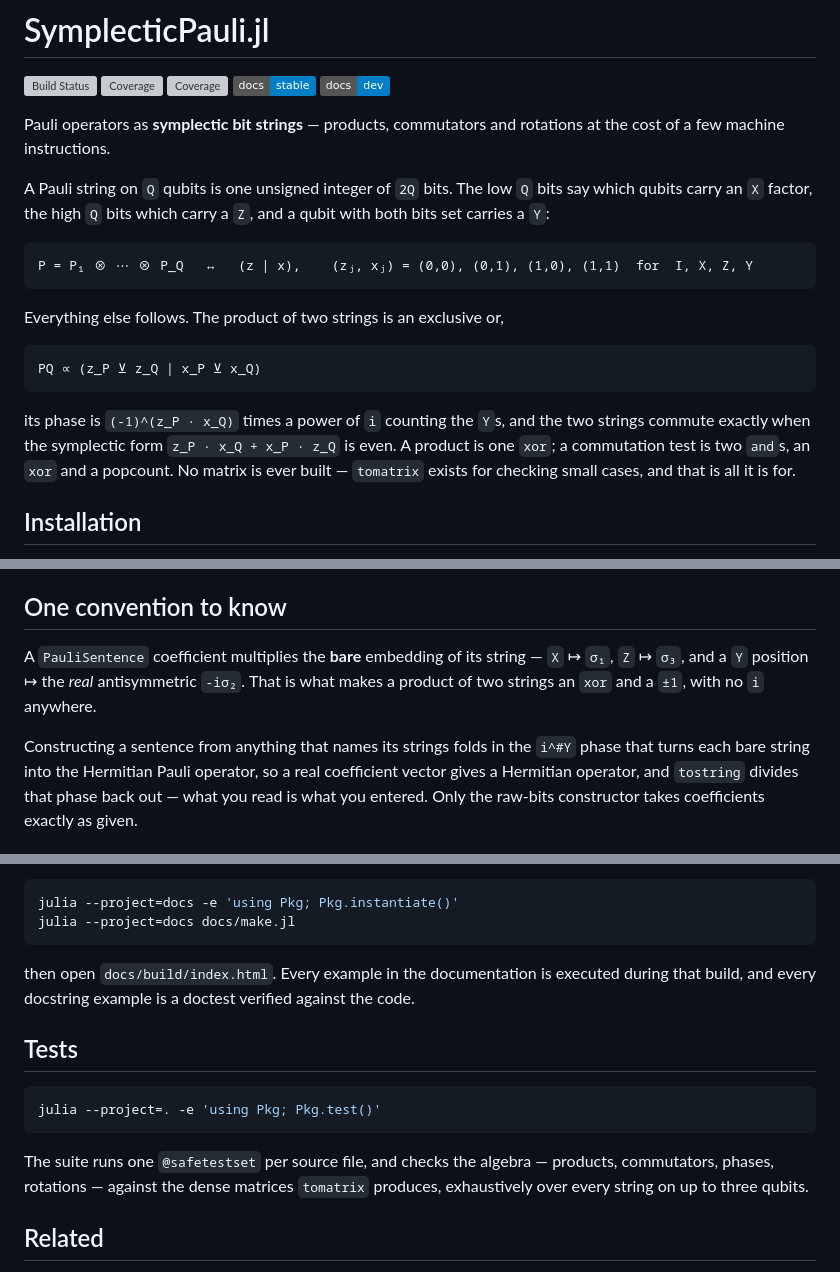
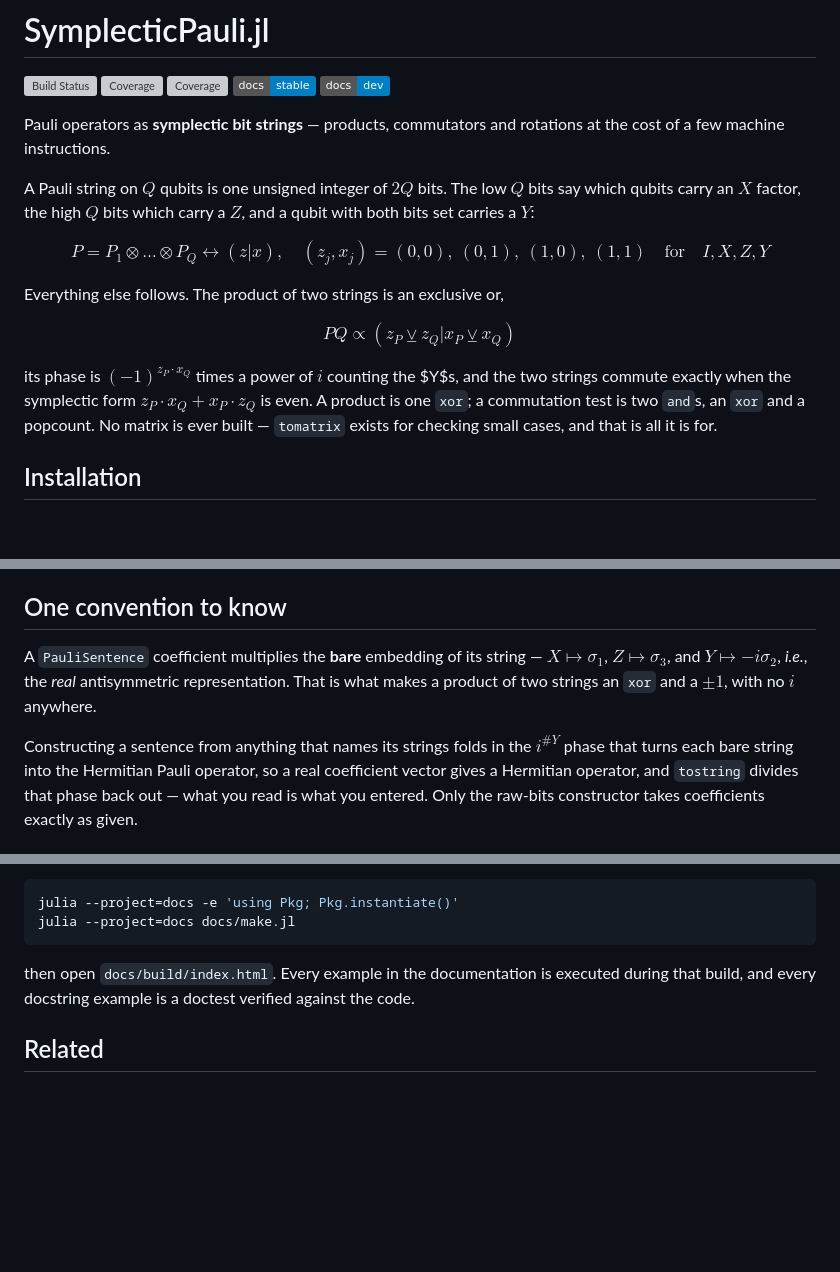
Before and after one commit to ooalshei/SymplecticPauli.jl, a Markdown page: README.md, 3 parts joined by grey strips. Rendered like a GitHub page; badges without logos; blank space fills up the shorter version; grey boxes are pictures that could not be loaded.

Commit message:
math fixes

````diff
--- a/README.md
+++ b/README.md
@@ -9,22 +9,22 @@
 Pauli operators as **symplectic bit strings** — products, commutators and rotations at the
 cost of a few machine instructions.
 
-A Pauli string on `Q` qubits is one unsigned integer of `2Q` bits. The low `Q` bits say which
-qubits carry an `X` factor, the high `Q` bits which carry a `Z`, and a qubit with both bits
-set carries a `Y`:
+A Pauli string on $Q$ qubits is one unsigned integer of $2Q$ bits. The low $Q$ bits say which
+qubits carry an $X$ factor, the high $Q$ bits which carry a $Z$, and a qubit with both bits
+set carries a $Y$:
 
-```
-P = P₁ ⊗ ⋯ ⊗ P_Q   ↔   (z | x),    (zⱼ, xⱼ) = (0,0), (0,1), (1,0), (1,1)  for  I, X, Z, Y
-```
+$$
+P = P_1 \otimes \dots \otimes P_Q   \leftrightarrow   (z | x),\quad (z_j, x_j) = (0,0),\ (0,1),\ (1,0),\ (1,1)\quad  \text{for} \quad  I, X, Z, Y
+$$
 
 Everything else follows. The product of two strings is an exclusive or,
 
-```
-PQ ∝ (z_P ⊻ z_Q | x_P ⊻ x_Q)
-```
+$$
+PQ \propto (z_P \veebar z_Q | x_P \veebar x_Q)
+$$
 
-its phase is `(-1)^(z_P · x_Q)` times a power of `i` counting the `Y`s, and the two strings
-commute exactly when the symplectic form `z_P · x_Q + x_P · z_Q` is even. A product is one
+its phase is $(-1)^{z_P \cdot x_Q}$ times a power of $i$ counting the $Y$s, and the two strings
+commute exactly when the symplectic form $z_P \cdot x_Q + x_P \cdot z_Q$ is even. A product is one
 `xor`; a commutation test is two `and`s, an `xor` and a popcount. No matrix is ever built —
 `tomatrix` exists for checking small cases, and that is all it is for.
 
@@ -110,11 +110,11 @@ The integer type is a parameter: `UInt` covers 32 qubits, `UInt128` covers 64, a
 
 ## One convention to know
 
-A `PauliSentence` coefficient multiplies the **bare** embedding of its string — `X` ↦ `σ₁`,
-`Z` ↦ `σ₃`, and a `Y` position ↦ the *real* antisymmetric `-iσ₂`. That is what makes a
-product of two strings an `xor` and a `±1`, with no `i` anywhere.
+A `PauliSentence` coefficient multiplies the **bare** embedding of its string — $X \mapsto \sigma_1$,
+$Z \mapsto \sigma_3$, and $Y \mapsto -i\sigma_2$, *i.e.*, the *real* antisymmetric representation. That is what makes a
+product of two strings an `xor` and a $\pm 1$, with no $i$ anywhere.
 
-Constructing a sentence from anything that names its strings folds in the `i^#Y` phase that
+Constructing a sentence from anything that names its strings folds in the $i^{\# Y}$ phase that
 turns each bare string into the Hermitian Pauli operator, so a real coefficient vector gives
 a Hermitian operator, and `tostring` divides that phase back out — what you read is what you
 entered. Only the raw-bits constructor takes coefficients exactly as given.
@@ -135,16 +135,6 @@ julia --project=docs docs/make.jl
 then open `docs/build/index.html`. Every example in the documentation is executed during that
 build, and every docstring example is a doctest verified against the code.
 
-## Tests
-
-```julia
-julia --project=. -e 'using Pkg; Pkg.test()'
-```
-
-The suite runs one `@safetestset` per source file, and checks the algebra — products,
-commutators, phases, rotations — against the dense matrices `tomatrix` produces, exhaustively
-over every string on up to three qubits.
-
 ## Related
 
 [RedCarD.jl](https://github.com/ooalshei/RedCarD.jl) builds Cartan decompositions of Pauli
````
Also changed, not shown: other parts of README.md (+3 -3 lines).
